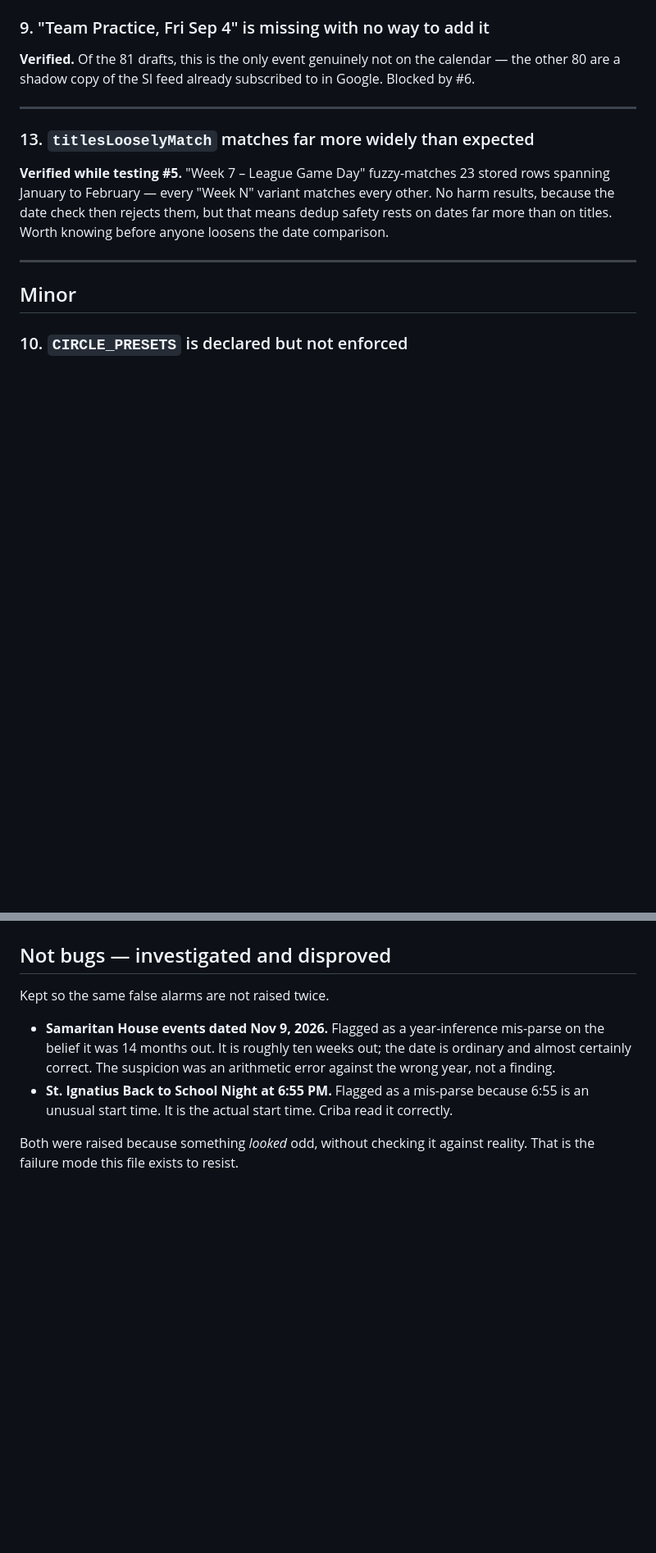
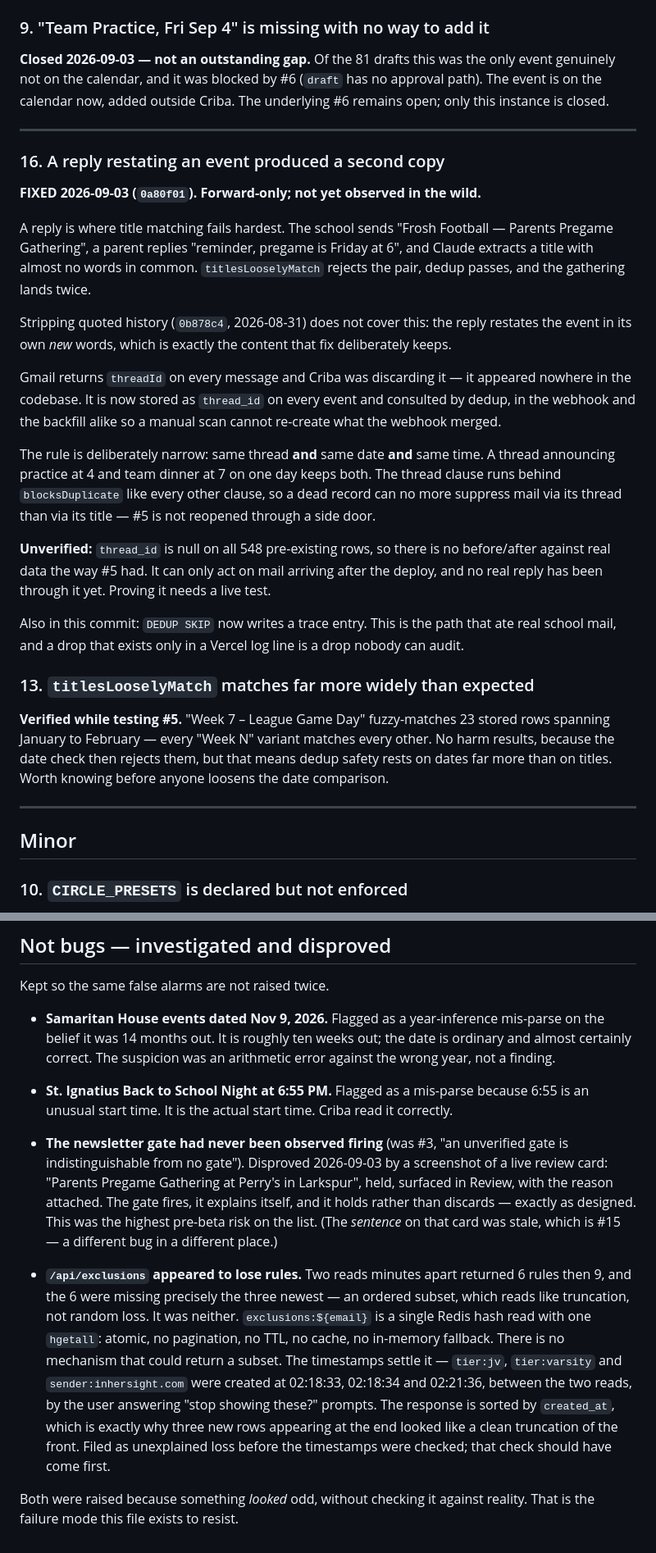
Before and after one commit to priyazachariah-dotcom/criba-app, a Markdown page: BUGS.md, 2 parts joined by grey strips. Shown at 82% size. GitHub-like rendering; blank space fills up the shorter version.

```diff
--- a/BUGS.md
+++ b/BUGS.md
@@ -153,11 +198,45 @@ the drafts (Mass of the Holy Spirit, Holy Thursday, Good Friday, Transition
 Liturgy). Title-based dedupe does not catch two different names for one event.
 
 ### 9. "Team Practice, Fri Sep 4" is missing with no way to add it
-**Verified.** Of the 81 drafts, this is the only event genuinely not on the
-calendar — the other 80 are a shadow copy of the SI feed already subscribed to
-in Google. Blocked by #6.
+**Closed 2026-09-03 — not an outstanding gap.** Of the 81 drafts this was the
+only event genuinely not on the calendar, and it was blocked by #6 (`draft` has
+no approval path). The event is on the calendar now, added outside Criba. The
+underlying #6 remains open; only this instance is closed.
 
 ---
+
+### 16. A reply restating an event produced a second copy
+**FIXED 2026-09-03 (`0a80f01`). Forward-only; not yet observed in the wild.**
+
+A reply is where title matching fails hardest. The school sends "Frosh Football
+— Parents Pregame Gathering", a parent replies "reminder, pregame is Friday at
+6", and Claude extracts a title with almost no words in common.
+`titlesLooselyMatch` rejects the pair, dedup passes, and the gathering lands
+twice.
+
+Stripping quoted history (`0b878c4`, 2026-08-31) does not cover this: the reply
+restates the event in its own *new* words, which is exactly the content that fix
+deliberately keeps.
+
+Gmail returns `threadId` on every message and Criba was discarding it — it
+appeared nowhere in the codebase. It is now stored as `thread_id` on every
+event and consulted by dedup, in the webhook and the backfill alike so a manual
+scan cannot re-create what the webhook merged.
+
+The rule is deliberately narrow: same thread **and** same date **and** same
+time. A thread announcing practice at 4 and team dinner at 7 on one day keeps
+both. The thread clause runs behind `blocksDuplicate` like every other clause,
+so a dead record can no more suppress mail via its thread than via its title —
+#5 is not reopened through a side door.
+
+**Unverified:** `thread_id` is null on all 548 pre-existing rows, so there is no
+before/after against real data the way #5 had. It can only act on mail arriving
+after the deploy, and no real reply has been through it yet. Proving it needs a
+live test.
+
+Also in this commit: `DEDUP SKIP` now writes a trace entry. This is the path
+that ate real school mail, and a drop that exists only in a Vercel log line is a
+drop nobody can audit.
 
 ### 13. `titlesLooselyMatch` matches far more widely than expected
 **Verified while testing #5.** "Week 7 – League Game Day" fuzzy-matches 23
@@ -199,5 +278,25 @@ Kept so the same false alarms are not raised twice.
   because 6:55 is an unusual start time. It is the actual start time. Criba
   read it correctly.
 
+- **The newsletter gate had never been observed firing** (was #3, "an
+  unverified gate is indistinguishable from no gate"). Disproved 2026-09-03 by a
+  screenshot of a live review card: "Parents Pregame Gathering at Perry's in
+  Larkspur", held, surfaced in Review, with the reason attached. The gate fires,
+  it explains itself, and it holds rather than discards — exactly as designed.
+  This was the highest pre-beta risk on the list. (The *sentence* on that card
+  was stale, which is #15 — a different bug in a different place.)
+- **`/api/exclusions` appeared to lose rules.** Two reads minutes apart returned
+  6 rules then 9, and the 6 were missing precisely the three newest — an ordered
+  subset, which reads like truncation, not random loss. It was neither.
+  `exclusions:${email}` is a single Redis hash read with one `hgetall`: atomic,
+  no pagination, no TTL, no cache, no in-memory fallback. There is no mechanism
+  that could return a subset. The timestamps settle it — `tier:jv`, `tier:varsity`
+  and `sender:inhersight.com` were created at 02:18:33, 02:18:34 and 02:21:36,
+  between the two reads, by the user answering "stop showing these?" prompts.
+  The response is sorted by `created_at`, which is exactly why three new rows
+  appearing at the end looked like a clean truncation of the front. Filed as
+  unexplained loss before the timestamps were checked; that check should have
+  come first.
+
 Both were raised because something *looked* odd, without checking it against
 reality. That is the failure mode this file exists to resist.
```
Also changed, not shown: other parts of BUGS.md (+56 -11 lines).
